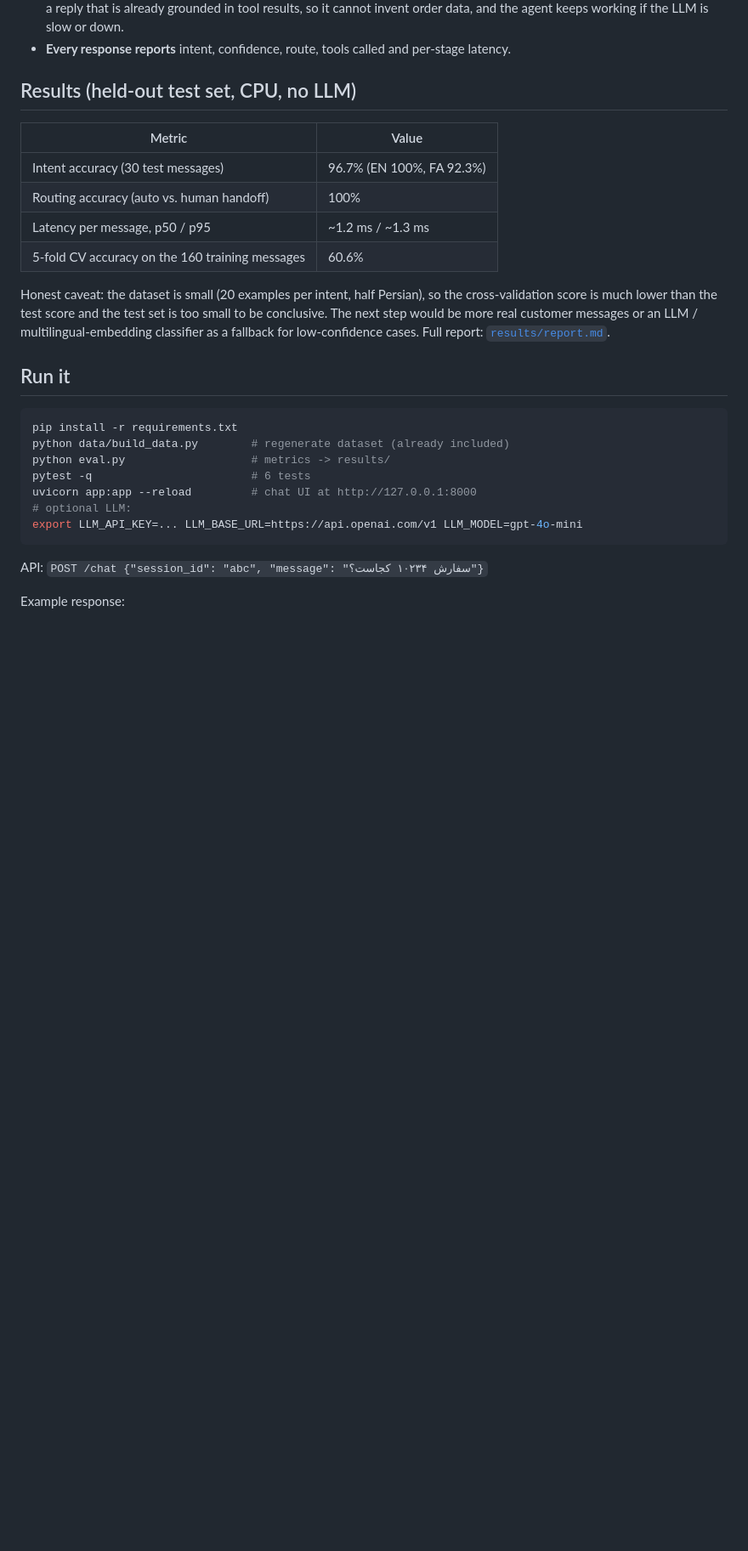
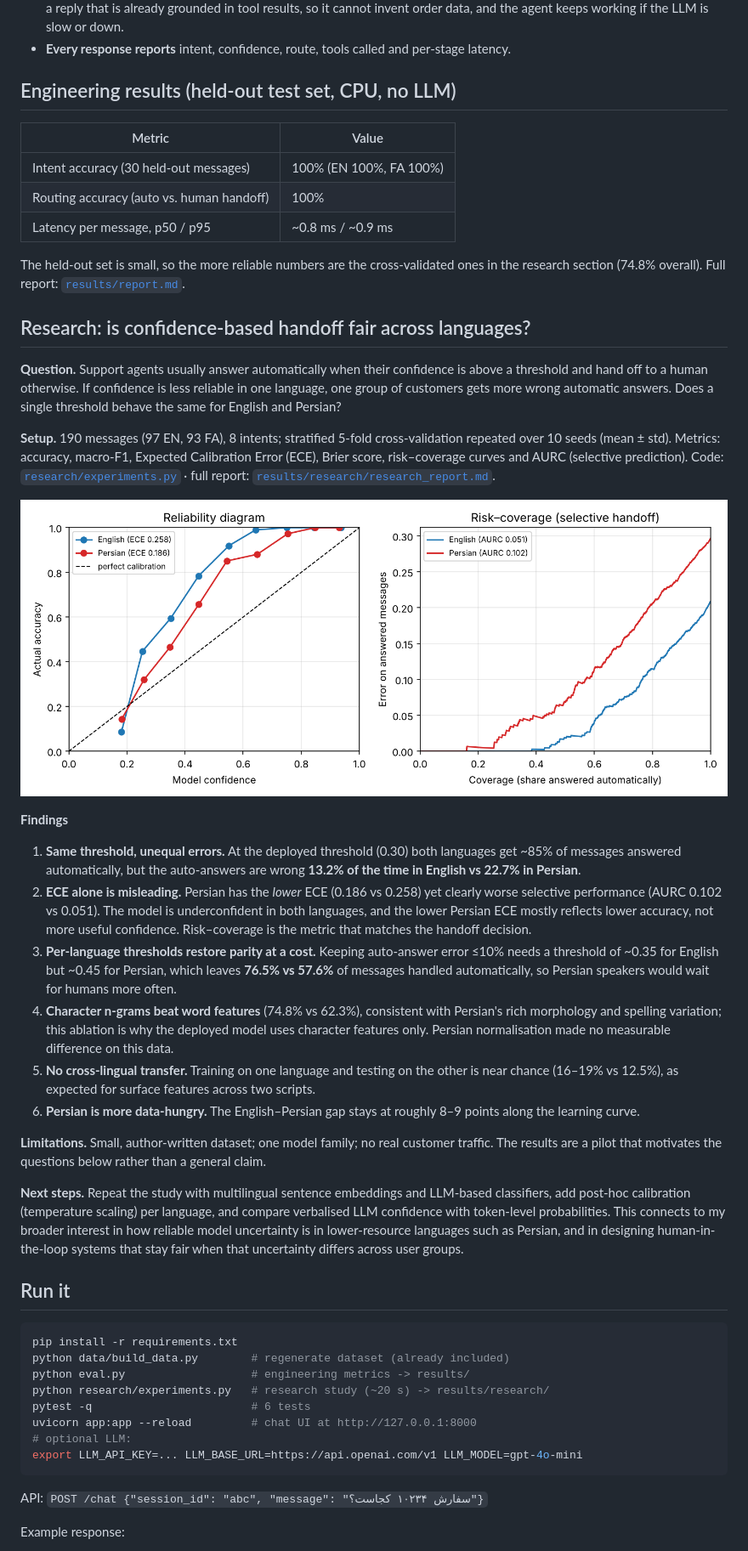
Before and after one commit to SaharMb90/support-agent, a Markdown page: README.md, the part around one of its changes. Shown at 85% size. GitHub-like rendering; pictures changed too: results/research/calibration_and_risk_coverage.png (added); blank space fills up the shorter version.

Commit message:
Add research study and switch to char n-gram model

````diff
--- a/README.md
+++ b/README.md
@@ -30,26 +37,64 @@ flowchart LR
 - **Optional LLM:** set `LLM_API_KEY` (any OpenAI-compatible endpoint) to make replies more natural. The LLM only rewrites a reply that is already grounded in tool results, so it cannot invent order data, and the agent keeps working if the LLM is slow or down.
 - **Every response reports** intent, confidence, route, tools called and per-stage latency.
 
-## Results (held-out test set, CPU, no LLM)
+## Engineering results (held-out test set, CPU, no LLM)
 
 | Metric | Value |
 |---|---|
-| Intent accuracy (30 test messages) | 96.7% (EN 100%, FA 92.3%) |
+| Intent accuracy (30 held-out messages) | 100% (EN 100%, FA 100%) |
 | Routing accuracy (auto vs. human handoff) | 100% |
-| Latency per message, p50 / p95 | ~1.2 ms / ~1.3 ms |
-| 5-fold CV accuracy on the 160 training messages | 60.6% |
+| Latency per message, p50 / p95 | ~0.8 ms / ~0.9 ms |
 
-Honest caveat: the dataset is small (20 examples per intent, half Persian), so the cross-validation score is
-much lower than the test score and the test set is too small to be conclusive. The next step would be more real
-customer messages or an LLM / multilingual-embedding classifier as a fallback for low-confidence cases.
-Full report: [`results/report.md`](results/report.md).
+The held-out set is small, so the more reliable numbers are the cross-validated ones in the research section
+(74.8% overall). Full report: [`results/report.md`](results/report.md).
+
+## Research: is confidence-based handoff fair across languages?
+
+**Question.** Support agents usually answer automatically when their confidence is above a threshold and
+hand off to a human otherwise. If confidence is less reliable in one language, one group of customers gets
+more wrong automatic answers. Does a single threshold behave the same for English and Persian?
+
+**Setup.** 190 messages (97 EN, 93 FA), 8 intents; stratified 5-fold cross-validation repeated over 10 seeds
+(mean ± std). Metrics: accuracy, macro-F1, Expected Calibration Error (ECE), Brier score, risk–coverage
+curves and AURC (selective prediction). Code: [`research/experiments.py`](research/experiments.py) ·
+full report: [`results/research/research_report.md`](results/research/research_report.md).
+
+![calibration and risk-coverage](results/research/calibration_and_risk_coverage.png)
+
+**Findings**
+
+1. **Same threshold, unequal errors.** At the deployed threshold (0.30) both languages get ~85% of messages
+   answered automatically, but the auto-answers are wrong **13.2% of the time in English vs 22.7% in Persian**.
+2. **ECE alone is misleading.** Persian has the *lower* ECE (0.186 vs 0.258) yet clearly worse selective
+   performance (AURC 0.102 vs 0.051). The model is underconfident in both languages, and the lower Persian
+   ECE mostly reflects lower accuracy, not more useful confidence. Risk–coverage is the metric that matches
+   the handoff decision.
+3. **Per-language thresholds restore parity at a cost.** Keeping auto-answer error ≤10% needs a threshold of
+   ~0.35 for English but ~0.45 for Persian, which leaves **76.5% vs 57.6%** of messages handled automatically,
+   so Persian speakers would wait for humans more often.
+4. **Character n-grams beat word features** (74.8% vs 62.3%), consistent with Persian's rich morphology and
+   spelling variation; this ablation is why the deployed model uses character features only. Persian
+   normalisation made no measurable difference on this data.
+5. **No cross-lingual transfer.** Training on one language and testing on the other is near chance
+   (16–19% vs 12.5%), as expected for surface features across two scripts.
+6. **Persian is more data-hungry.** The English–Persian gap stays at roughly 8–9 points along the learning curve.
+
+**Limitations.** Small, author-written dataset; one model family; no real customer traffic. The results are
+a pilot that motivates the questions below rather than a general claim.
+
+**Next steps.** Repeat the study with multilingual sentence embeddings and LLM-based classifiers, add
+post-hoc calibration (temperature scaling) per language, and compare verbalised LLM confidence with
+token-level probabilities. This connects to my broader interest in how reliable model uncertainty is in
+lower-resource languages such as Persian, and in designing human-in-the-loop systems that stay fair when
+that uncertainty differs across user groups.
 
 ## Run it
 
 ```bash
 pip install -r requirements.txt
 python data/build_data.py        # regenerate dataset (already included)
-python eval.py                   # metrics -> results/
+python eval.py                   # engineering metrics -> results/
+python research/experiments.py   # research study (~20 s) -> results/research/
 pytest -q                        # 6 tests
 uvicorn app:app --reload         # chat UI at http://127.0.0.1:8000
 # optional LLM:
````
Also changed, not shown: other parts of README.md (+12 -4 lines), results/report.md (+6 -6 lines), results/research/research_report.md (added, +54 -0 lines), results/research/learning_curve.png (added), 4 other files.
